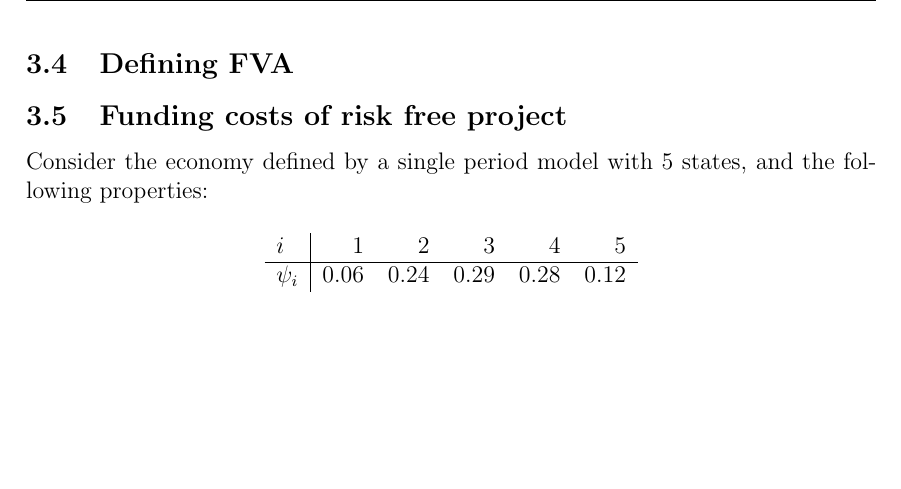
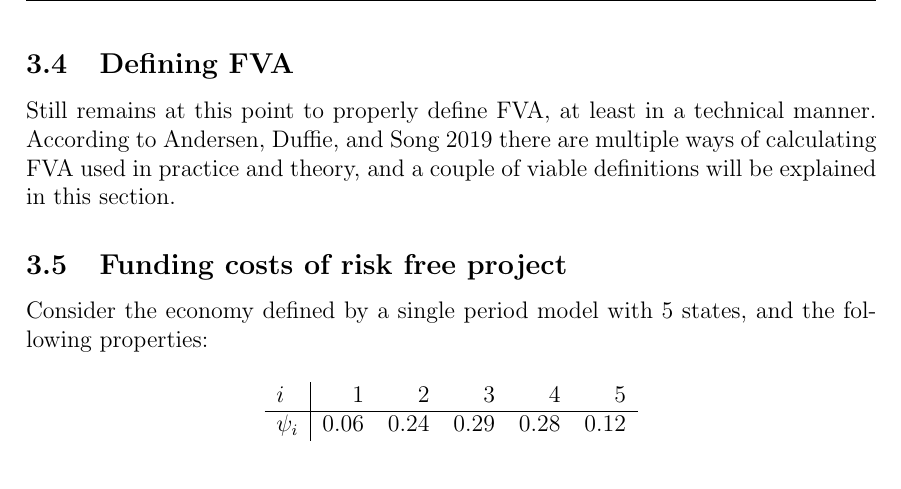
Before and after one commit to sebastianbaltser/master-thesis, a LaTeX thesis (thesis/main.tex, which reads thesis/content/body-matter/single-period-model/defining-fva.tex): part of page 14 of 20, cut so that both start at the same text, the shorter picture padded with empty space. Compiled offline with pdfLaTeX.

Commit message:
Add introduction to section Defining FVA

```diff
--- a/thesis/content/body-matter/single-period-model/defining-fva.tex
+++ b/thesis/content/body-matter/single-period-model/defining-fva.tex
@@ -3,5 +3,8 @@
 
 \begin{document}
     \subsection{Defining FVA}
+        Still remains at this point to properly define \FVA/, at least in a technical manner.
+        According to \cite{ADS2019} there are multiple ways of calculating \FVA/ used in practice and theory,
+        and a couple of viable definitions will be explained in this section.
 
 \end{document}
```
